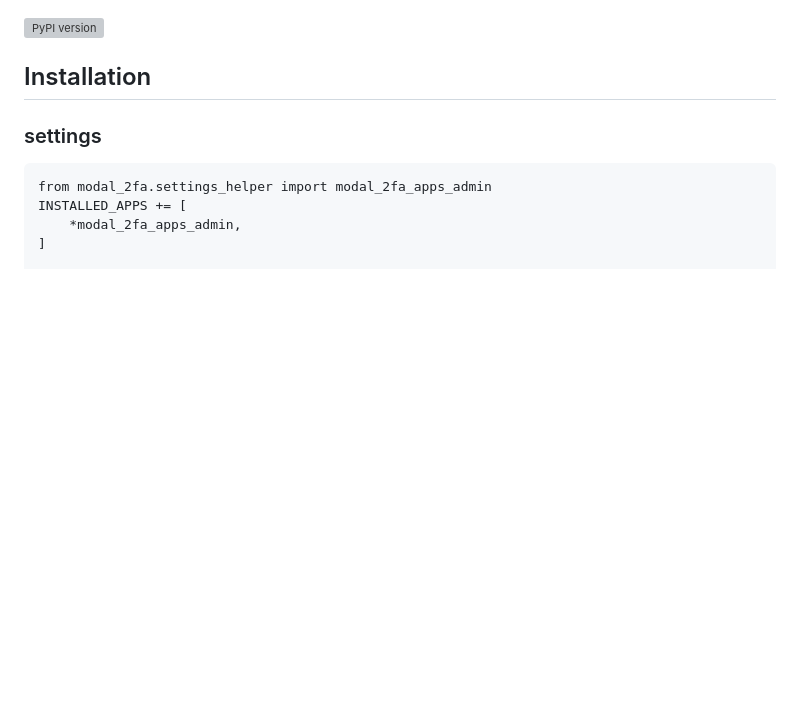
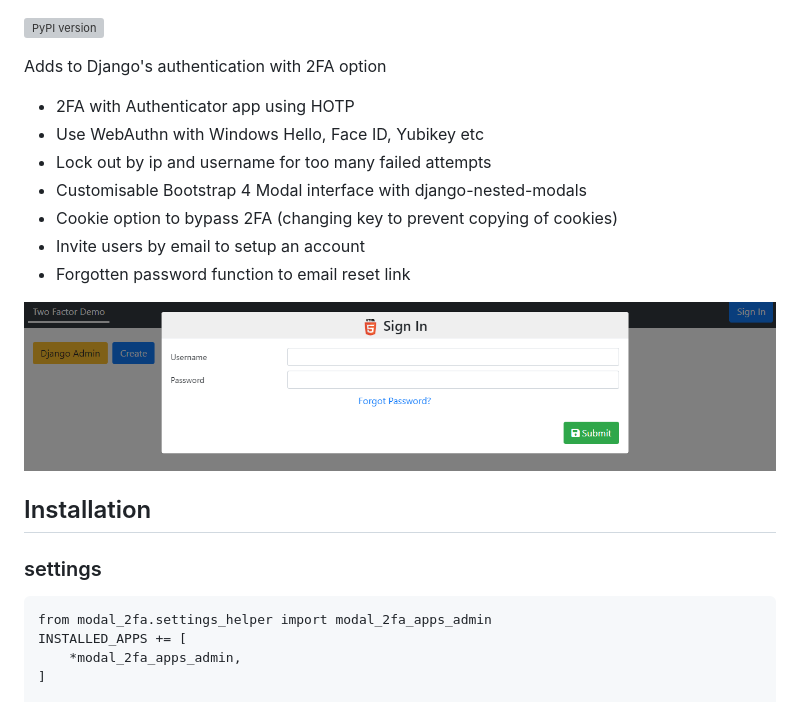
Before and after one commit to jonesim/django-2fa, a Markdown page: readme.md, the part around the change. GitHub-like rendering; pictures changed too: docs/login.png (added); blank space fills up the shorter version; grey boxes are pictures that could not be loaded.

Commit message:
Update description

```diff
--- a/readme.md
+++ b/readme.md
@@ -1,4 +1,16 @@
 [![PyPI version](https://badge.fury.io/py/django-modal-2fa.svg)](https://badge.fury.io/py/django-modal-2fa)
+
+Adds to Django's authentication with 2FA option
+
+* 2FA with Authenticator app using HOTP
+* Use WebAuthn with Windows Hello, Face ID, Yubikey etc
+* Lock out by ip and username for too many failed attempts
+* Customisable Bootstrap 4 Modal interface with django-nested-modals
+* Cookie option to bypass 2FA (changing key to prevent copying of cookies)
+* Invite users by email to setup an account
+* Forgotten password function to email reset link
+
+![alt text](docs/login.png)
 
 ## Installation
 
```
